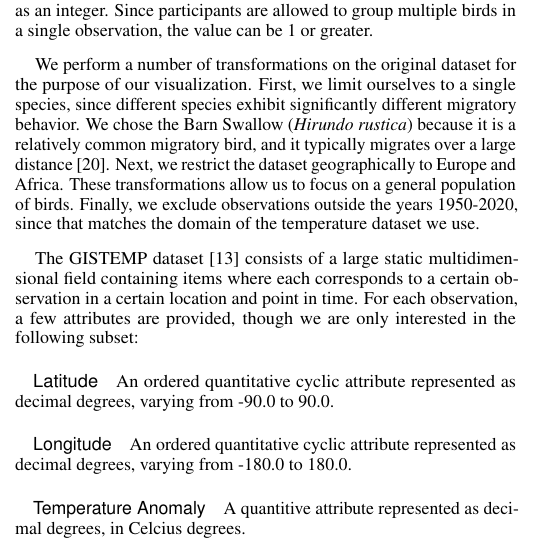
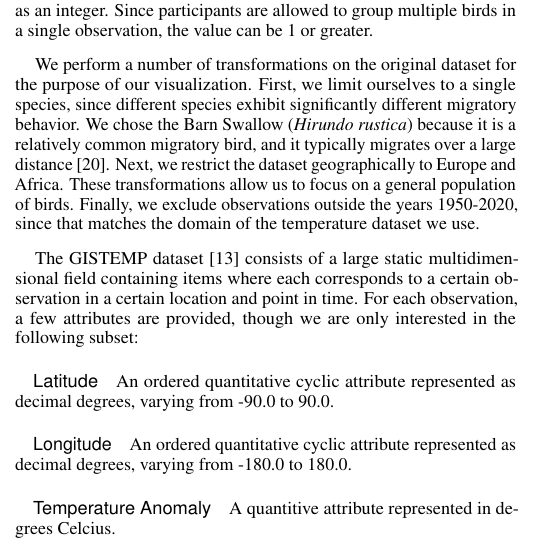
Before and after one commit to nimobeeren/2IMV20, a LaTeX document (InfoVis/docs/main.tex): part of one column of page 1 of 2, cut so that both start at the same text. Compiled offline with pdfLaTeX.

Commit message:
Update InfoVis/docs/main.tex
Co-authored-by: Nimo Beeren <nimobeeren@gmail.com>

```diff
--- a/InfoVis/docs/main.tex
+++ b/InfoVis/docs/main.tex
@@ -185,7 +185,7 @@ The GISTEMP dataset \cite{gistemp} consists of a large static multidimensional f
 
 \paragraph{Longitude} An ordered quantitative cyclic attribute represented as decimal degrees, varying from -180.0 to 180.0.
 
-\paragraph{Temperature Anomaly} A quantitive attribute represented as decimal degrees, in Celcius degrees.
+\paragraph{Temperature Anomaly} A quantitive attribute represented in degrees Celcius.
 
 \section{Task Analysis}
 
```
